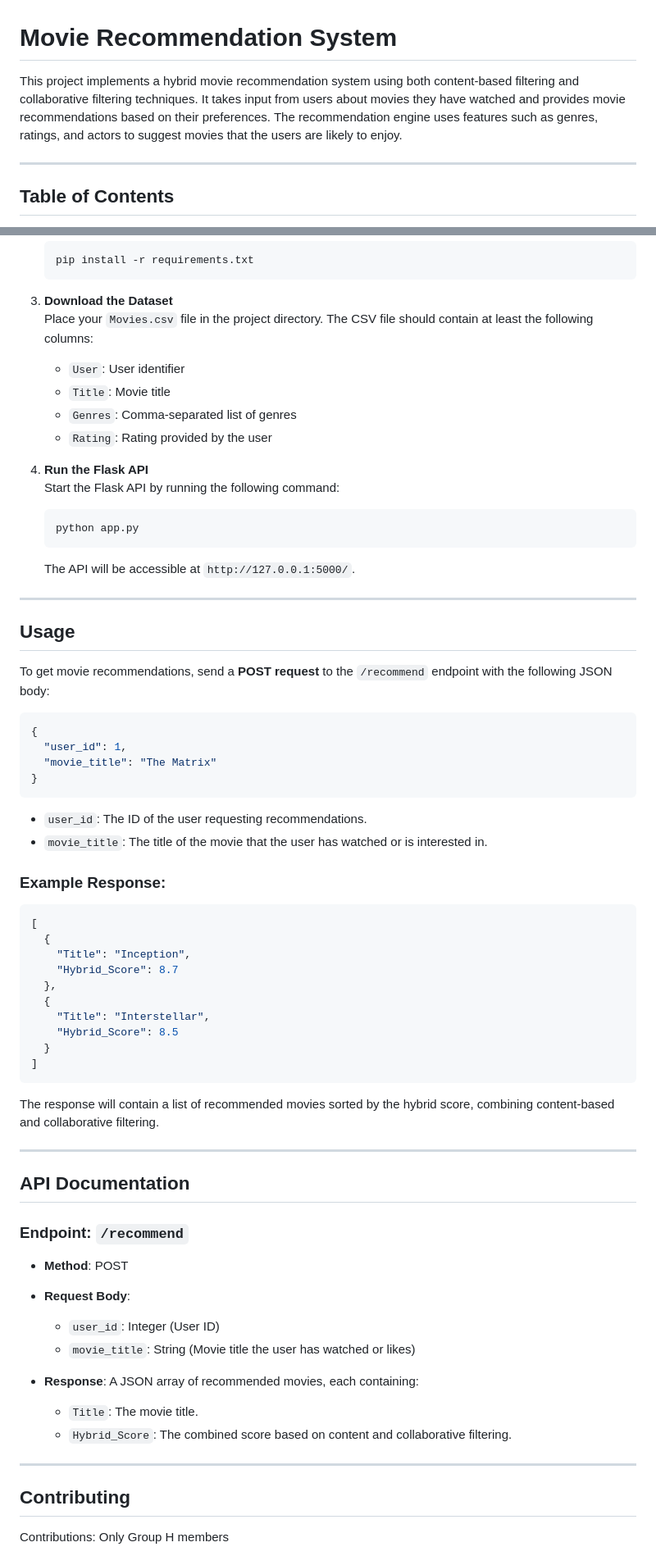
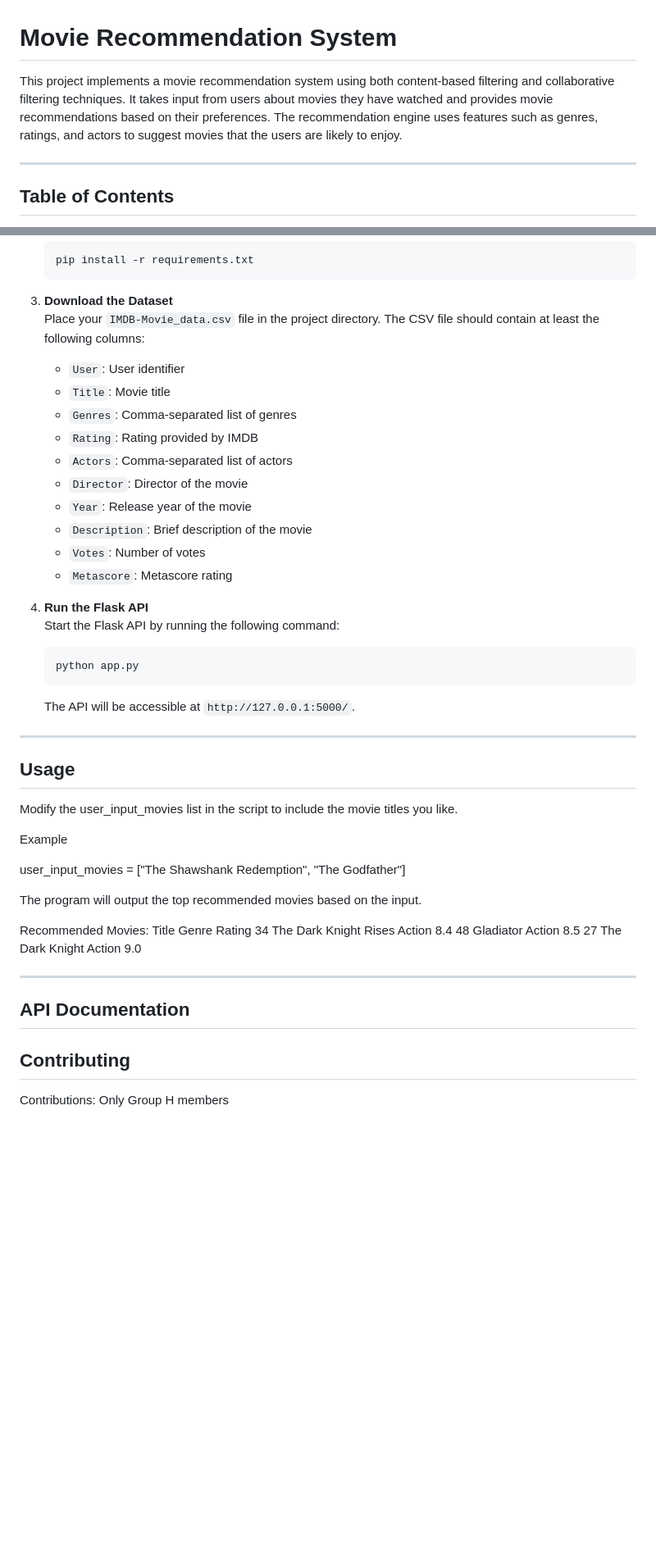
Before and after one commit to MeansMarkus/MoviePicker, a Markdown page: README.md, 2 parts joined by grey strips. Shown: that part at 82% size. Rendered like a GitHub page; blank space fills up the shorter version.

Commit message:
Changes to Read.me

````diff
--- a/README.md
+++ b/README.md
@@ -1,6 +1,6 @@
 # Movie Recommendation System
 
-This project implements a hybrid movie recommendation system using both content-based filtering and collaborative filtering techniques. It takes input from users about movies they have watched and provides movie recommendations based on their preferences. The recommendation engine uses features such as genres, ratings, and actors to suggest movies that the users are likely to enjoy.
+This project implements a movie recommendation system using both content-based filtering and collaborative filtering techniques. It takes input from users about movies they have watched and provides movie recommendations based on their preferences. The recommendation engine uses features such as genres, ratings, and actors to suggest movies that the users are likely to enjoy.
 
 ---
 
@@ -54,11 +51,19 @@ The system can recommend movies that are enjoyable for a group of users based on
    ```
 
 3. **Download the Dataset**
-   Place your `Movies.csv` file in the project directory. The CSV file should contain at least the following columns:
+   Place your `IMDB-Movie_data.csv` file in the project directory. The CSV file should contain at least the following columns:
    - `User`: User identifier
    - `Title`: Movie title
    - `Genres`: Comma-separated list of genres
-   - `Rating`: Rating provided by the user
+   - `Rating`: Rating provided by IMDB
+   - `Actors`: Comma-separated list of actors
+   - `Director`: Director of the movie
+   - `Year`: Release year of the movie
+   - `Description`: Brief description of the movie
+   - `Votes`: Number of votes
+   - `Metascore`: Metascore rating
+
+
 
 4. **Run the Flask API**
    Start the Flask API by running the following command:
@@ -72,51 +77,26 @@ The system can recommend movies that are enjoyable for a group of users based on
 
 ## Usage
 
-To get movie recommendations, send a **POST request** to the `/recommend` endpoint with the following JSON body:
+Modify the user_input_movies list in the script to include the movie titles you like.
 
-```json
-{
-  "user_id": 1,
-  "movie_title": "The Matrix"
-}
-```
+Example
 
-- `user_id`: The ID of the user requesting recommendations.
-- `movie_title`: The title of the movie that the user has watched or is interested in.
+user_input_movies = ["The Shawshank Redemption", "The Godfather"]
 
-### Example Response:
-```json
-[
-  {
-    "Title": "Inception",
-    "Hybrid_Score": 8.7
-  },
-  {
-    "Title": "Interstellar",
-    "Hybrid_Score": 8.5
-  }
-]
-```
+The program will output the top recommended movies based on the input.
 
-The response will contain a list of recommended movies sorted by the hybrid score, combining content-based and collaborative filtering.
+Recommended Movies:
+                      Title    Genre  Rating
+34  The Dark Knight Rises  Action     8.4
+48                Gladiator  Action     8.5
+27         The Dark Knight  Action     9.0
 
 ---
 
 ## API Documentation
 
-### Endpoint: `/recommend`
 
-- **Method**: POST
-- **Request Body**:
-  - `user_id`: Integer (User ID)
-  - `movie_title`: String (Movie title the user has watched or likes)
 
-- **Response**:
-  A JSON array of recommended movies, each containing:
-  - `Title`: The movie title.
-  - `Hybrid_Score`: The combined score based on content and collaborative filtering.
-
----
 
 ## Contributing
 
````
Also changed, not shown: other parts of README.md (+1 -4 lines).
